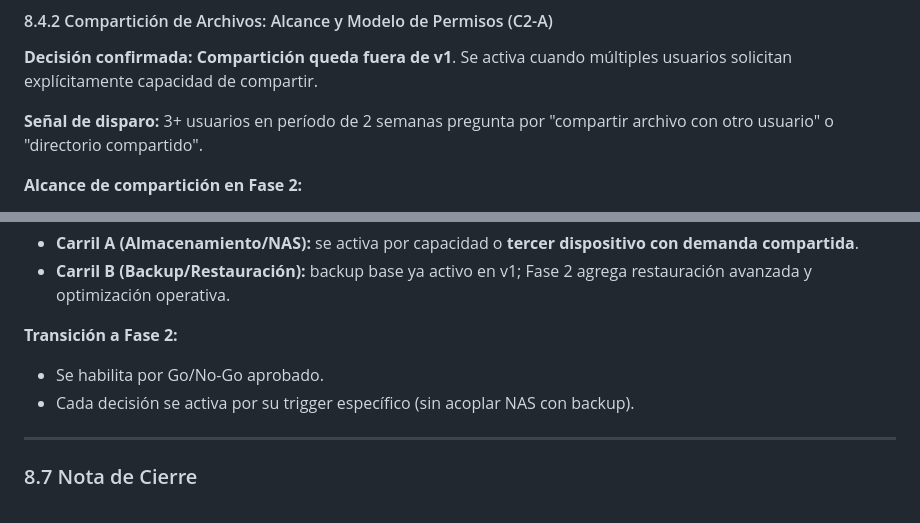
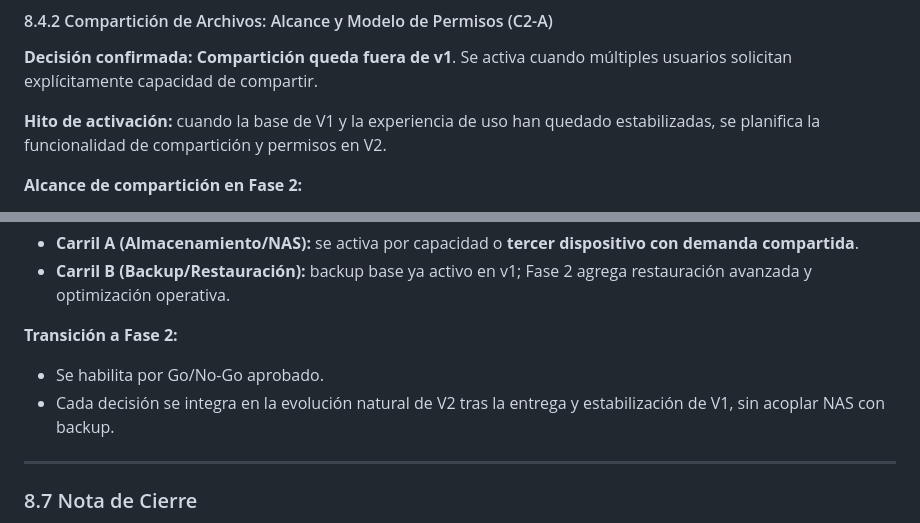
Before and after one commit to benjaminllamas-pixel/SyncFiles, a Markdown page: docs/05-arquitectura-general.md, 2 parts joined by grey strips. GitHub-like rendering.

```diff
--- a/docs/05-arquitectura-general.md
+++ b/docs/05-arquitectura-general.md
@@ -740,7 +738,7 @@ Ninguna de estas decisiones es especulativa: cada una se vincula a una señal ob
 
 **Decisión confirmada:** **Compartición queda fuera de v1**. Se activa cuando múltiples usuarios solicitan explícitamente capacidad de compartir.
 
-**Señal de disparo:** 3+ usuarios en período de 2 semanas pregunta por "compartir archivo con otro usuario" o "directorio compartido".
+**Hito de activación:** cuando la base de V1 y la experiencia de uso han quedado estabilizadas, se planifica la funcionalidad de compartición y permisos en V2.
 
 **Alcance de compartición en Fase 2:**
 - **Modelo:** compartición granular por archivo o directorio; permisos explícitos (lectura, escritura, lectura+escritura).
@@ -887,7 +885,7 @@ Cierre de MVP requiere validación por dominio:
 
 **Transición a Fase 2:**
 - Se habilita por Go/No-Go aprobado.
-- Cada decisión se activa por su trigger específico (sin acoplar NAS con backup).
+- Cada decisión se integra en la evolución natural de V2 tras la entrega y estabilización de V1, sin acoplar NAS con backup.
 
 ---
 
```
Also changed, not shown: other parts of docs/05-arquitectura-general.md (+10 -12 lines).
